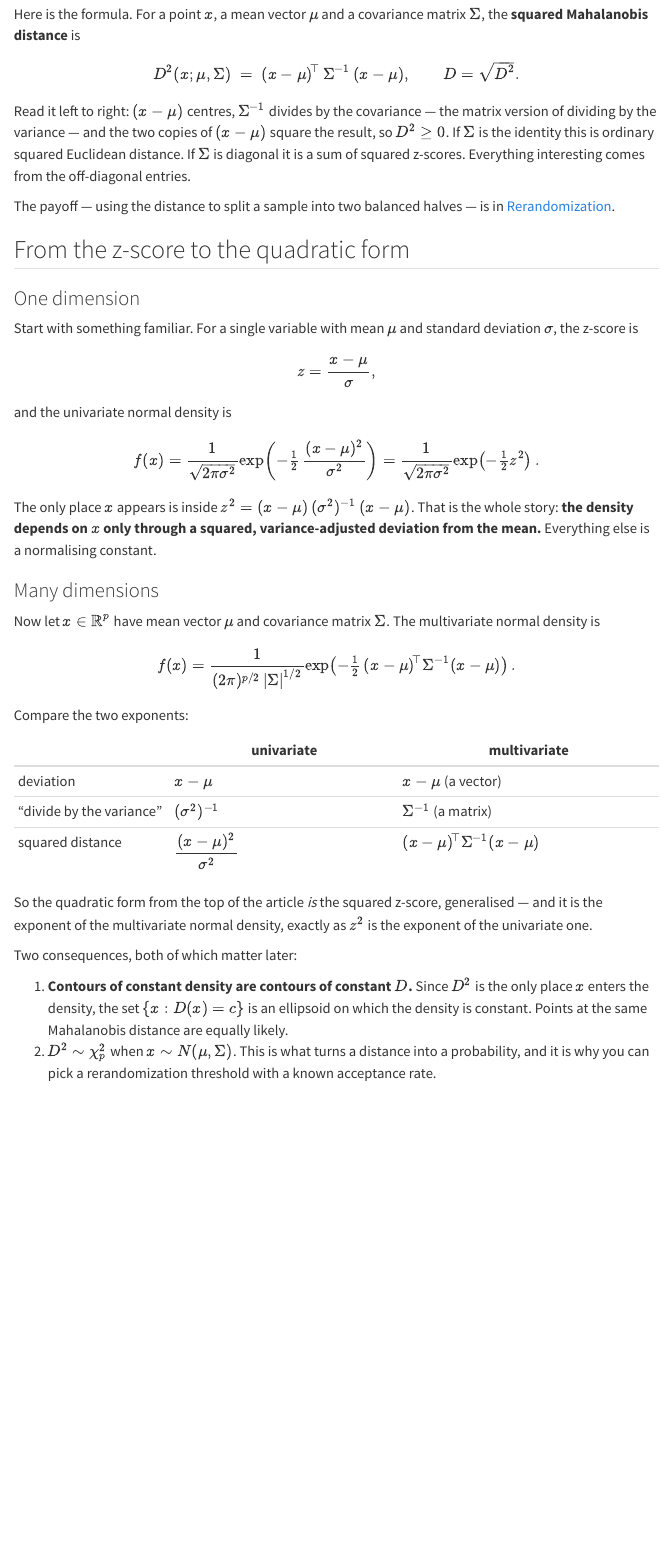
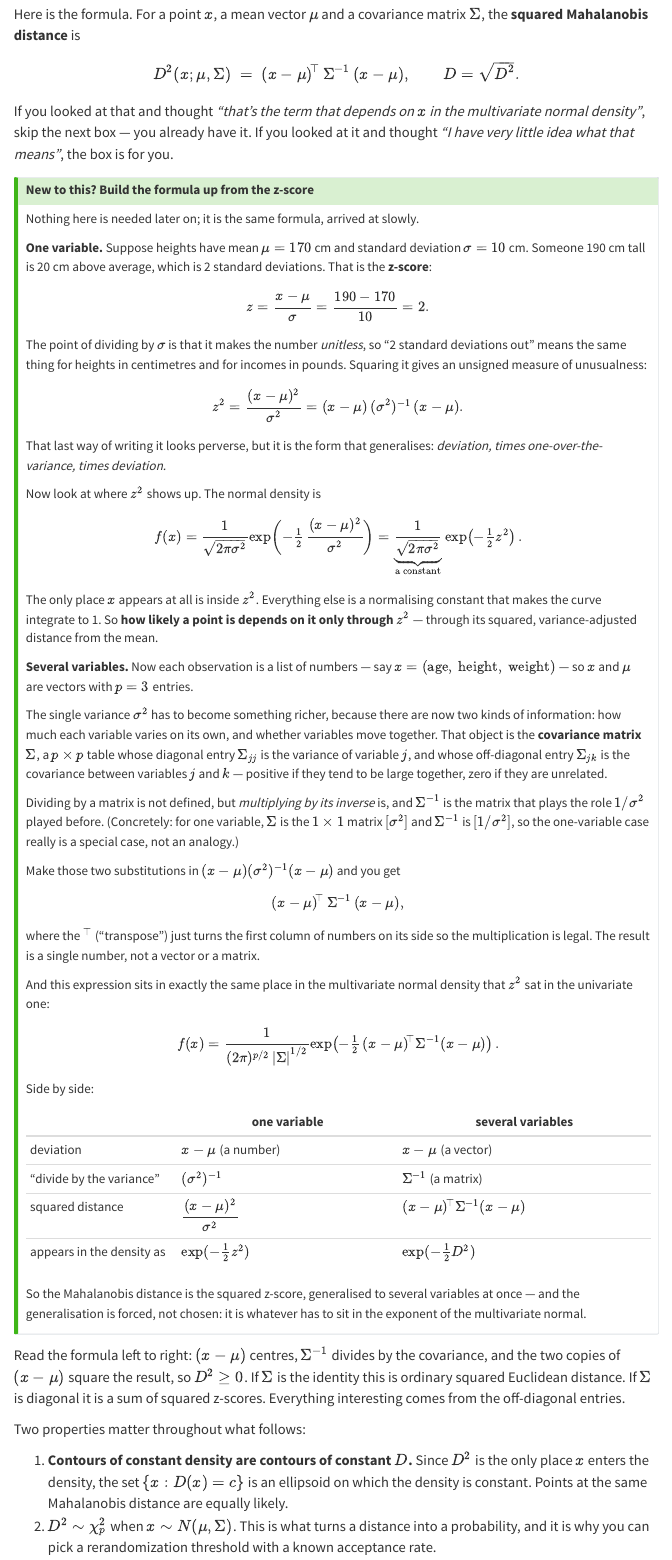
Before and after one commit to AlexanderDBolton/BoostSampleSize, a Quarto document (posts/mahalanobis-distance/index.qmd): the page in a window 1100 px wide, from 190 px down. Rendered offline with R 4.5, knitr and Pandoc in place of Quarto, with nearby package versions; menus at the side of the page are left out.

Commit message:
Put the gentle build-up behind a collapsible box; fix PowerShell build docs
Readers arrive at the formula in two states: recognising it as the term
that depends on x in the multivariate normal density, or not recognising
it at all. Serve both. The formula stays up front, followed by an explicit
signpost, and the z-score build-up moves into a collapsed callout that
the first group can skip entirely.

The build-up is also gentler than what it replaces: a worked z-score with
real numbers, why dividing by sigma matters, what a covariance matrix
holds on and off its diagonal, why Sigma^-1 is what replaces 1/sigma^2,
what the transpose is there for, and a four-row side-by-side table.

The two properties everyone needs (constant-density contours, D^2 ~
chi-square) are lifted out of the box and left in the main flow.

README: the build commands were bash-only. "VAR=value command" is a parse
error in PowerShell, which is what the project is actually built on.
Recommend activating the venv instead, which needs no variable at all,
and give the PowerShell env-var form as the fallback.

Co-Authored-By: Claude Opus 5 <noreply@anthropic.com>

```diff
--- a/posts/mahalanobis-distance/index.qmd
+++ b/posts/mahalanobis-distance/index.qmd
@@ -71,62 +71,106 @@ D^2(x;\mu,\Sigma) \;=\; (x-\mu)^{\!\top}\,\Sigma^{-1}\,(x-\mu),
 $$
 :::
 
-Read it left to right: $(x-\mu)$ centres, $\Sigma^{-1}$ divides by the
-covariance — the matrix version of dividing by the variance — and the two copies
-of $(x-\mu)$ square the result, so $D^2 \ge 0$. If $\Sigma$ is the identity this
-is ordinary squared Euclidean distance. If $\Sigma$ is diagonal it is a sum of
-squared z-scores. Everything interesting comes from the off-diagonal entries.
+If you looked at that and thought *"that's the term that depends on $x$ in the
+multivariate normal density"*, skip the next box — you already have it. If you
+looked at it and thought *"I have very little idea what that means"*, the box is
+for you.
 
-The payoff — using the distance to split a sample into two balanced halves — is
-in [Rerandomization](../rerandomization/).
+::: {.callout-tip collapse="true"}
+## New to this? Build the formula up from the z-score
 
-## From the z-score to the quadratic form
+Nothing here is needed later on; it is the same formula, arrived at slowly.
 
-### One dimension
-
-Start with something familiar. For a single variable with mean $\mu$ and
-standard deviation $\sigma$, the z-score is
+**One variable.** Suppose heights have mean $\mu = 170$ cm and standard
+deviation $\sigma = 10$ cm. Someone 190 cm tall is 20 cm above average, which is
+2 standard deviations. That is the **z-score**:
 
 $$
-z = \frac{x - \mu}{\sigma},
+z = \frac{x - \mu}{\sigma} = \frac{190 - 170}{10} = 2 .
 $$
 
-and the univariate normal density is
+The point of dividing by $\sigma$ is that it makes the number *unitless*, so
+"2 standard deviations out" means the same thing for heights in centimetres and
+for incomes in pounds. Squaring it gives an unsigned measure of unusualness:
+
+$$
+z^2 = \frac{(x-\mu)^2}{\sigma^2} = (x-\mu)\,(\sigma^2)^{-1}\,(x-\mu) .
+$$
+
+That last way of writing it looks perverse, but it is the form that generalises:
+*deviation, times one-over-the-variance, times deviation.*
+
+Now look at where $z^2$ shows up. The normal density is
 
 $$
 f(x) = \frac{1}{\sqrt{2\pi\sigma^2}}
        \exp\!\left(-\tfrac{1}{2}\,\frac{(x-\mu)^2}{\sigma^2}\right)
-     = \frac{1}{\sqrt{2\pi\sigma^2}} \exp\!\left(-\tfrac{1}{2} z^2\right).
+     = \underbrace{\frac{1}{\sqrt{2\pi\sigma^2}}}_{\text{a constant}}
+       \exp\!\left(-\tfrac{1}{2} z^2\right).
 $$
 
-The only place $x$ appears is inside $z^2 = (x-\mu)\,(\sigma^2)^{-1}\,(x-\mu)$.
-That is the whole story: **the density depends on $x$ only through a squared,
-variance-adjusted deviation from the mean.** Everything else is a normalising
-constant.
+The only place $x$ appears at all is inside $z^2$. Everything else is a
+normalising constant that makes the curve integrate to 1. So **how likely a
+point is depends on it only through $z^2$** — through its squared,
+variance-adjusted distance from the mean.
 
-### Many dimensions
+**Several variables.** Now each observation is a list of numbers — say
+$x = (\text{age},\ \text{height},\ \text{weight})$ — so $x$ and $\mu$ are
+vectors with $p = 3$ entries.
 
-Now let $x \in \mathbb{R}^p$ have mean vector $\mu$ and covariance matrix
-$\Sigma$. The multivariate normal density is
+The single variance $\sigma^2$ has to become something richer, because there are
+now two kinds of information: how much each variable varies on its own, and
+whether variables move together. That object is the **covariance matrix**
+$\Sigma$, a $p \times p$ table whose diagonal entry $\Sigma_{jj}$ is the
+variance of variable $j$, and whose off-diagonal entry $\Sigma_{jk}$ is the
+covariance between variables $j$ and $k$ — positive if they tend to be large
+together, zero if they are unrelated.
+
+Dividing by a matrix is not defined, but *multiplying by its inverse* is, and
+$\Sigma^{-1}$ is the matrix that plays the role $1/\sigma^2$ played before.
+(Concretely: for one variable, $\Sigma$ is the $1\times1$ matrix $[\sigma^2]$
+and $\Sigma^{-1}$ is $[1/\sigma^2]$, so the one-variable case really is a
+special case, not an analogy.)
+
+Make those two substitutions in $(x-\mu)(\sigma^2)^{-1}(x-\mu)$ and you get
+
+$$
+(x-\mu)^{\!\top}\,\Sigma^{-1}\,(x-\mu),
+$$
+
+where the $^{\top}$ ("transpose") just turns the first column of numbers on its
+side so the multiplication is legal. The result is a single number, not a
+vector or a matrix.
+
+And this expression sits in exactly the same place in the multivariate normal
+density that $z^2$ sat in the univariate one:
 
 $$
 f(x) = \frac{1}{(2\pi)^{p/2}\,|\Sigma|^{1/2}}
        \exp\!\left(-\tfrac{1}{2}\,(x-\mu)^{\!\top}\Sigma^{-1}(x-\mu)\right).
 $$
 
-Compare the two exponents:
+Side by side:
 
-|                          | univariate                          | multivariate                             |
+|                          | one variable                        | several variables                        |
 |--------------------------|-------------------------------------|------------------------------------------|
-| deviation                | $x - \mu$                           | $x - \mu$ (a vector)                     |
+| deviation                | $x - \mu$ (a number)                | $x - \mu$ (a vector)                     |
 | "divide by the variance" | $(\sigma^2)^{-1}$                   | $\Sigma^{-1}$ (a matrix)                 |
 | squared distance         | $\dfrac{(x-\mu)^2}{\sigma^2}$       | $(x-\mu)^{\!\top}\Sigma^{-1}(x-\mu)$     |
+| appears in the density as| $\exp(-\tfrac12 z^2)$               | $\exp(-\tfrac12 D^2)$                    |
 
-So the quadratic form from the top of the article *is* the squared z-score,
-generalised — and it is the exponent of the multivariate normal density, exactly
-as $z^2$ is the exponent of the univariate one.
+So the Mahalanobis distance is the squared z-score, generalised to several
+variables at once — and the generalisation is forced, not chosen: it is
+whatever has to sit in the exponent of the multivariate normal.
+:::
 
-Two consequences, both of which matter later:
+Read the formula left to right: $(x-\mu)$ centres, $\Sigma^{-1}$ divides by the
+covariance, and the two copies of $(x-\mu)$ square the result, so $D^2 \ge 0$.
+If $\Sigma$ is the identity this is ordinary squared Euclidean distance. If
+$\Sigma$ is diagonal it is a sum of squared z-scores. Everything interesting
+comes from the off-diagonal entries.
+
+Two properties matter throughout what follows:
 
 1. **Contours of constant density are contours of constant $D$.** Since $D^2$
    is the only place $x$ enters the density, the set $\{x : D(x) = c\}$ is an
```
Also changed, not shown: README.md, docs/search.json, posts/mahalanobis-distance/index.qmd (5 more changed lines), 4 other files.
